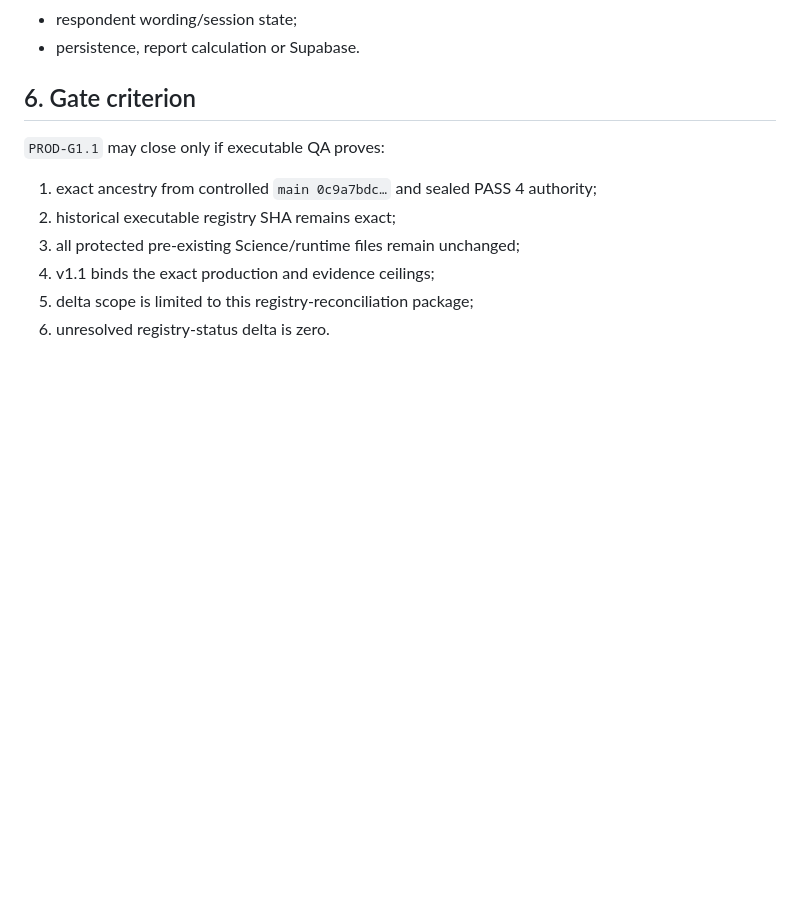
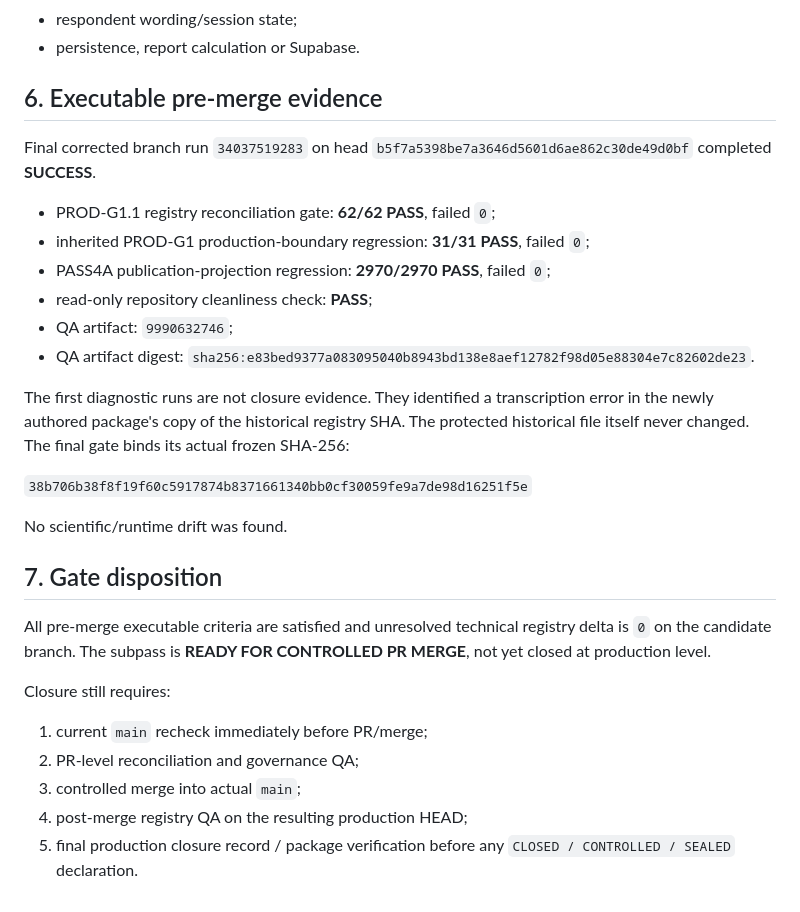
Before and after one commit to unityplanet/p120-web, a Markdown page: webscience/production/P120_WEBSCI_PROD_G1_REGISTRY_RECONCILIATION_REPORT_v1.1.md, the part around the change. Drawn GitHub-style; blank space fills up the shorter version.

Commit message:
WEB-SCIENCE PROD-G1.1: bind pre-merge QA evidence

```diff
--- a/webscience/production/P120_WEBSCI_PROD_G1_REGISTRY_RECONCILIATION_REPORT_v1.1.md
+++ b/webscience/production/P120_WEBSCI_PROD_G1_REGISTRY_RECONCILIATION_REPORT_v1.1.md
@@ -50,13 +50,31 @@ This subpass is additive governance only. It does **not** mutate:
 - respondent wording/session state;
 - persistence, report calculation or Supabase.
 
-## 6. Gate criterion
+## 6. Executable pre-merge evidence
 
-`PROD-G1.1` may close only if executable QA proves:
+Final corrected branch run `34037519283` on head `b5f7a5398be7a3646d5601d6ae862c30de49d0bf` completed **SUCCESS**.
 
-1. exact ancestry from controlled `main 0c9a7bdc…` and sealed PASS 4 authority;
-2. historical executable registry SHA remains exact;
-3. all protected pre-existing Science/runtime files remain unchanged;
-4. v1.1 binds the exact production and evidence ceilings;
-5. delta scope is limited to this registry-reconciliation package;
-6. unresolved registry-status delta is zero.
+- PROD-G1.1 registry reconciliation gate: **62/62 PASS**, failed `0`;
+- inherited PROD-G1 production-boundary regression: **31/31 PASS**, failed `0`;
+- PASS4A publication-projection regression: **2970/2970 PASS**, failed `0`;
+- read-only repository cleanliness check: **PASS**;
+- QA artifact: `9990632746`;
+- QA artifact digest: `sha256:e83bed9377a083095040b8943bd138e8aef12782f98d05e88304e7c82602de23`.
+
+The first diagnostic runs are not closure evidence. They identified a transcription error in the newly authored package's copy of the historical registry SHA. The protected historical file itself never changed. The final gate binds its actual frozen SHA-256:
+
+`38b706b38f8f19f60c5917874b8371661340bb0cf30059fe9a7de98d16251f5e`
+
+No scientific/runtime drift was found.
+
+## 7. Gate disposition
+
+All pre-merge executable criteria are satisfied and unresolved technical registry delta is `0` on the candidate branch. The subpass is **READY FOR CONTROLLED PR MERGE**, not yet closed at production level.
+
+Closure still requires:
+
+1. current `main` recheck immediately before PR/merge;
+2. PR-level reconciliation and governance QA;
+3. controlled merge into actual `main`;
+4. post-merge registry QA on the resulting production HEAD;
+5. final production closure record / package verification before any `CLOSED / CONTROLLED / SEALED` declaration.
```
